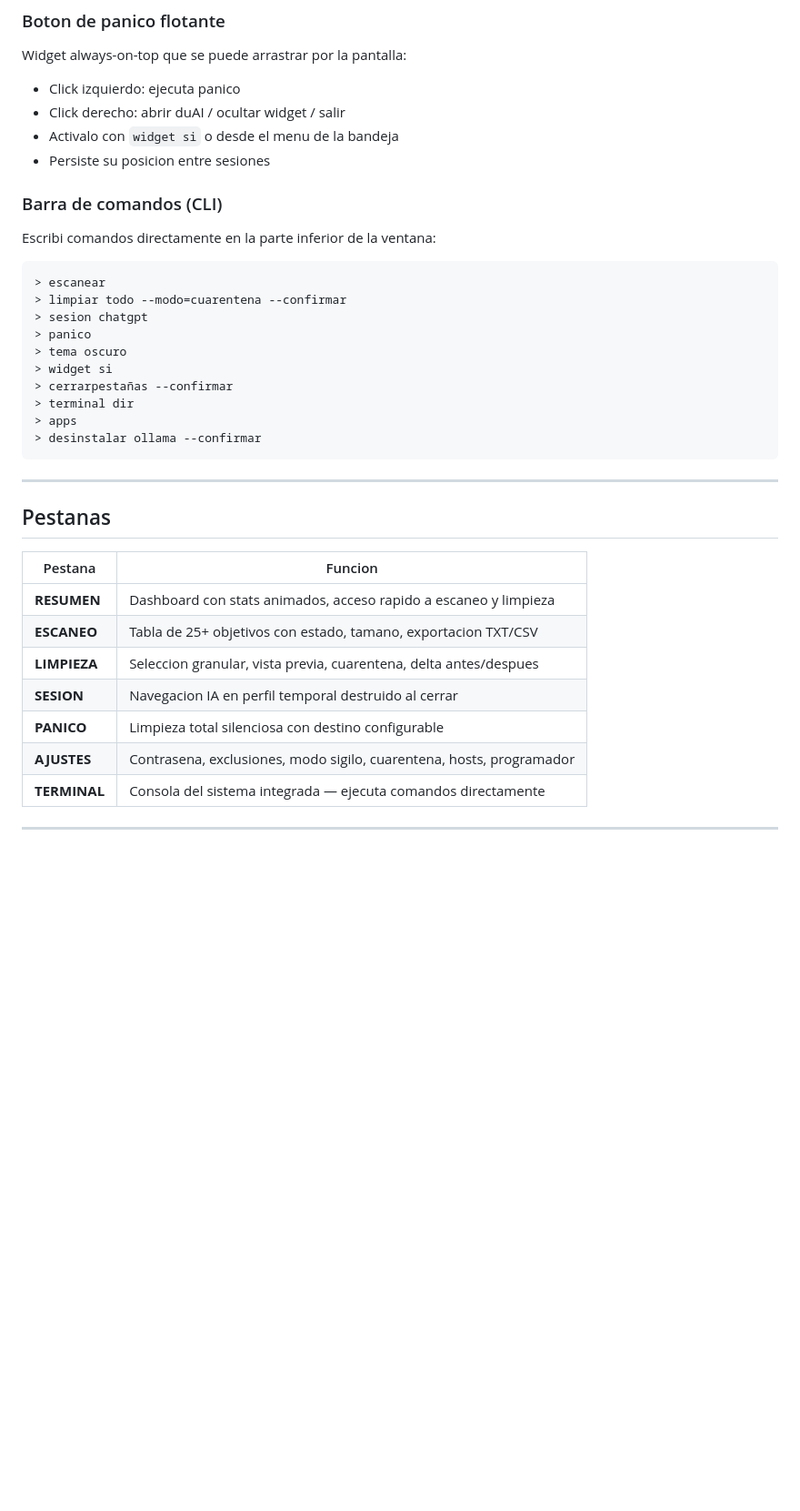
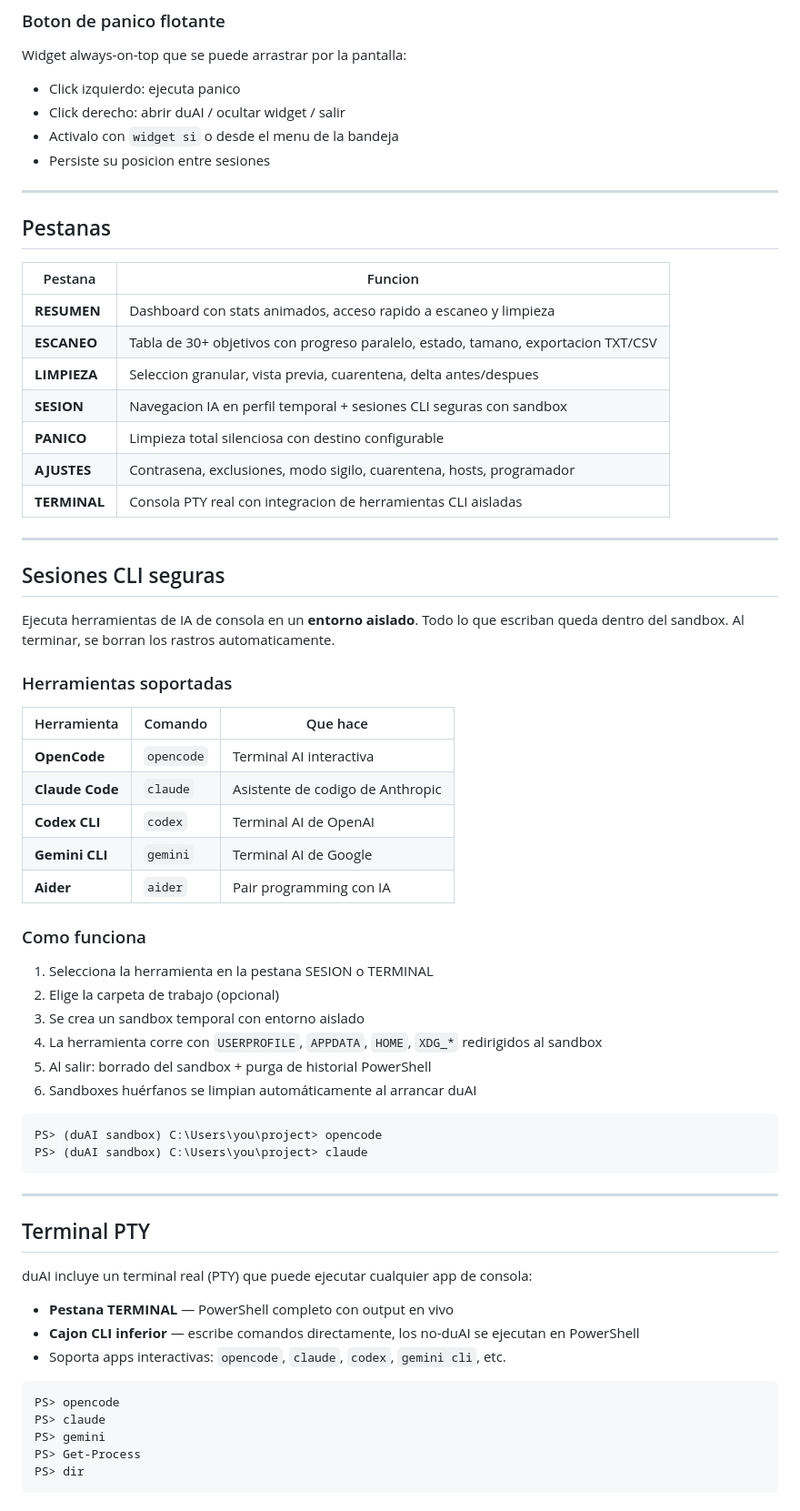
Before and after one commit to Imandro/duAI, a Markdown page: README.md, the part around one of its changes. Shown at 91% size. Rendered like a GitHub page; blank space fills up the shorter version.

Commit message:
README mejorado: sesiones CLI seguras, escaneo paralelo, logos, badges

````diff
--- a/README.md
+++ b/README.md
@@ -80,23 +84,6 @@ Widget always-on-top que se puede arrastrar por la pantalla:
 - Activalo con `widget si` o desde el menu de la bandeja
 - Persiste su posicion entre sesiones
 
-### Barra de comandos (CLI)
-
-Escribi comandos directamente en la parte inferior de la ventana:
-
-```
-> escanear
-> limpiar todo --modo=cuarentena --confirmar
-> sesion chatgpt
-> panico
-> tema oscuro
-> widget si
-> cerrarpestañas --confirmar
-> terminal dir
-> apps
-> desinstalar ollama --confirmar
-```
-
 ---
 
 ## Pestanas
@@ -104,9 +91,58 @@ Escribi comandos directamente en la parte inferior de la ventana:
 | Pestana | Funcion |
 |---|---|
 | **RESUMEN** | Dashboard con stats animados, acceso rapido a escaneo y limpieza |
-| **ESCANEO** | Tabla de 25+ objetivos con estado, tamano, exportacion TXT/CSV |
+| **ESCANEO** | Tabla de 30+ objetivos con progreso paralelo, estado, tamano, exportacion TXT/CSV |
 | **LIMPIEZA** | Seleccion granular, vista previa, cuarentena, delta antes/despues |
-| **SESION** | Navegacion IA en perfil temporal destruido al cerrar |
+| **SESION** | Navegacion IA en perfil temporal + sesiones CLI seguras con sandbox |
 | **PANICO** | Limpieza total silenciosa con destino configurable |
 | **AJUSTES** | Contrasena, exclusiones, modo sigilo, cuarentena, hosts, programador |
-| **TERMINAL** | Consola del sistema integrada — ejecuta comandos directamente |
+| **TERMINAL** | Consola PTY real con integracion de herramientas CLI aisladas |
+
+---
+
+## Sesiones CLI seguras
+
+Ejecuta herramientas de IA de consola en un **entorno aislado**. Todo lo que escriban queda dentro del sandbox. Al terminar, se borran los rastros automaticamente.
+
+### Herramientas soportadas
+
+| Herramienta | Comando | Que hace |
+|---|---|---|
+| **OpenCode** | `opencode` | Terminal AI interactiva |
+| **Claude Code** | `claude` | Asistente de codigo de Anthropic |
+| **Codex CLI** | `codex` | Terminal AI de OpenAI |
+| **Gemini CLI** | `gemini` | Terminal AI de Google |
+| **Aider** | `aider` | Pair programming con IA |
+
+### Como funciona
+
+1. Selecciona la herramienta en la pestana SESION o TERMINAL
+2. Elige la carpeta de trabajo (opcional)
+3. Se crea un sandbox temporal con entorno aislado
+4. La herramienta corre con `USERPROFILE`, `APPDATA`, `HOME`, `XDG_*` redirigidos al sandbox
+5. Al salir: borrado del sandbox + purga de historial PowerShell
+6. Sandboxes huérfanos se limpian automáticamente al arrancar duAI
+
+```
+PS> (duAI sandbox) C:\Users\you\project> opencode
+PS> (duAI sandbox) C:\Users\you\project> claude
+```
+
+---
+
+## Terminal PTY
+
+duAI incluye un terminal real (PTY) que puede ejecutar cualquier app de consola:
+
+- **Pestana TERMINAL** — PowerShell completo con output en vivo
+- **Cajon CLI inferior** — escribe comandos directamente, los no-duAI se ejecutan en PowerShell
+- Soporta apps interactivas: `opencode`, `claude`, `codex`, `gemini cli`, etc.
+
+```
+PS> opencode
+PS> claude
+PS> gemini
+PS> Get-Process
+PS> dir
+```
+
````
Also changed, not shown: other parts of README.md (+64 -64 lines).
